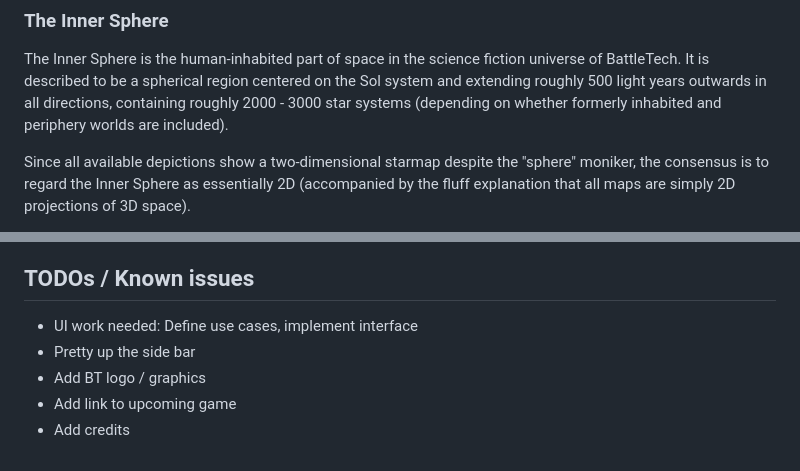
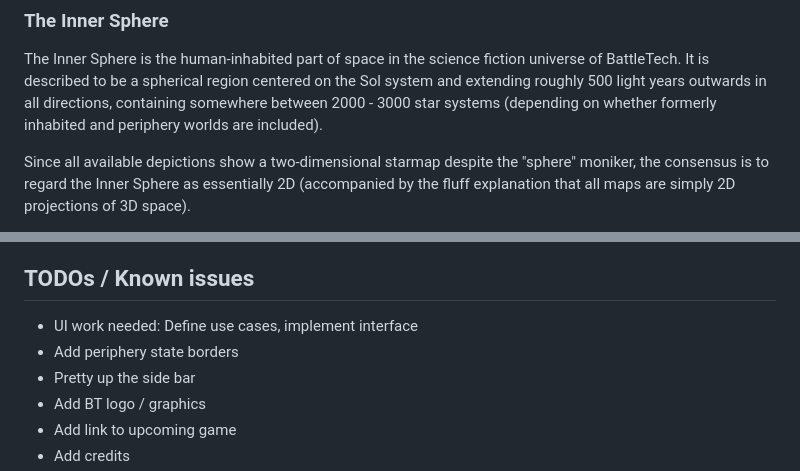
Before and after one commit to aquachris/btplanets, a Markdown page: README.md, 2 parts joined by grey strips. GitHub-like rendering.

```diff
--- a/README.md
+++ b/README.md
@@ -27,7 +27,7 @@ The author intends no copyright or trademark infringement.
 ### The Inner Sphere
 The Inner Sphere is the human-inhabited part of space in the science fiction universe of BattleTech. It is
 described to be a spherical region centered on the Sol system and extending roughly 500 light years outwards in all
-directions, containing roughly 2000 - 3000 star systems (depending on whether formerly inhabited and
+directions, containing somewhere between 2000 - 3000 star systems (depending on whether formerly inhabited and
 periphery worlds are included).
 
 Since all available depictions show a two-dimensional starmap despite the "sphere" moniker, the consensus is to regard
@@ -74,6 +74,7 @@ _VIDEO_
 
 ## TODOs / Known issues
 - UI work needed: Define use cases, implement interface
+- Add periphery state borders
 - Pretty up the side bar
 - Add BT logo / graphics
 - Add link to upcoming game
```
Also changed, not shown: img/favicon.png (added), 8 other files.
